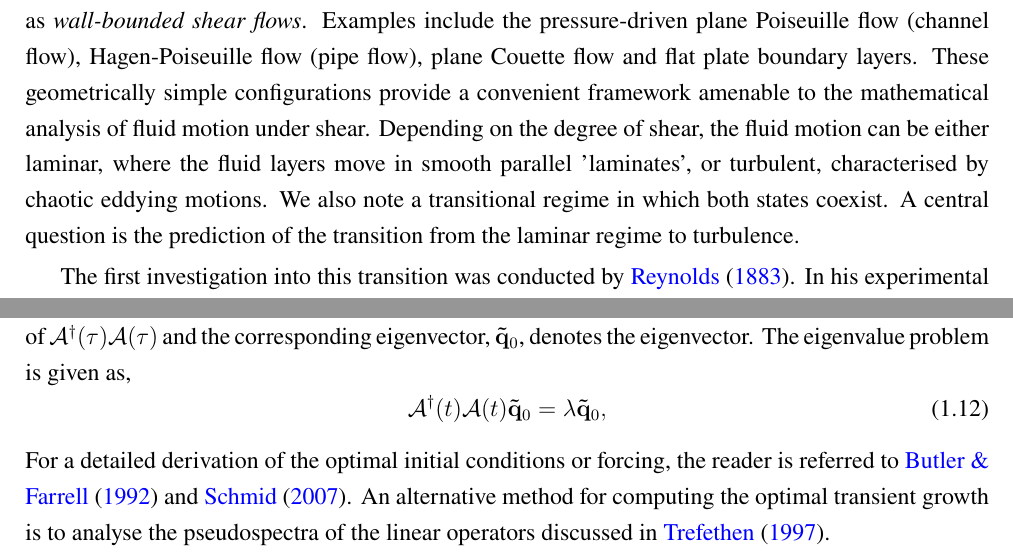
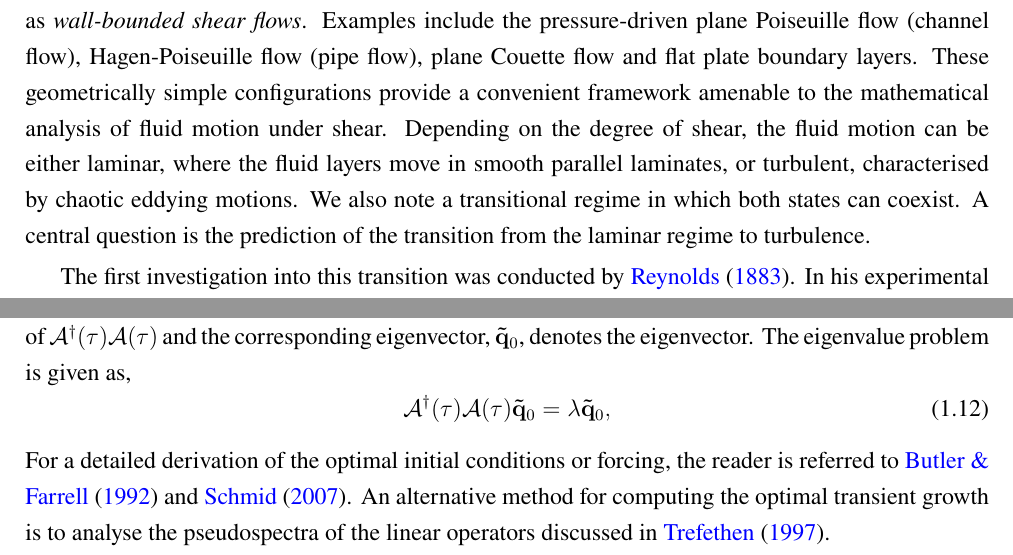
Before and after one commit to cchihin/Thesis, a LaTeX thesis (Corrections/main.tex, which reads Corrections/Background/background.tex): two parts of pages 24 and 28 of 166, joined at a grey line, cut so that both start at the same text. Compiled offline with pdfLaTeX.

Commit message:
Made some minor changes

```diff
--- a/Corrections/Background/background.tex
+++ b/Corrections/Background/background.tex
@@ -79,8 +79,8 @@ Wall-bounded shear flows concern the motion of the fluid flowing parallel to wal
 At the wall, the fluid comes to rest due to the no-slip boundary condition, resulting in a velocity gradient perpendicular to the wall, giving rise to shear within the fluid, commonly known as \textit{wall-bounded shear flows}.
 Examples include the pressure-driven plane Poiseuille flow (channel flow), Hagen-Poiseuille flow (pipe flow), plane Couette flow and flat plate boundary layers.
 These geometrically simple configurations provide a convenient framework amenable to the mathematical analysis of fluid motion under shear.
-Depending on the degree of shear, the fluid motion can be either laminar, where the fluid layers move in smooth parallel 'laminates', or turbulent, characterised by chaotic eddying motions.
-We also note a transitional regime in which both states coexist.
+Depending on the degree of shear, the fluid motion can be either laminar, where the fluid layers move in smooth parallel laminates, or turbulent, characterised by chaotic eddying motions.
+We also note a transitional regime in which both states can coexist.
 A central question is the prediction of the transition from the laminar regime to turbulence.
 
 The first investigation into this transition was conducted by \citet{reynolds_xxix_1883}.
@@ -235,7 +235,7 @@ where $\mathcal{A}^\dagger(\tau)$ is the adjoint of $\mathcal{A}(\tau)$.
 The maximum amplification factor, $G(\tau)$, is the largest eigenvalue of $\mathcal{A}^\dagger(\tau)\mathcal{A}(\tau)$ and the corresponding eigenvector, $\mathbf{\tilde{q}}_0$, denotes the eigenvector.
 The eigenvalue problem is given as,
 \begin{equation}
-    \mathcal{A}^\dagger(t)\mathcal{A}(t) \mathbf{\tilde{q}}_0 = \lambda \mathbf{\tilde{q}}_0,
+    \mathcal{A}^\dagger(\tau)\mathcal{A}(\tau) \mathbf{\tilde{q}}_0 = \lambda \mathbf{\tilde{q}}_0,
 \end{equation}
 % where $\mathbf{\tilde{q}}_0$ refers to the eigenvector denoting the optimal initial condition.
 For a detailed derivation of the optimal initial conditions or forcing, the reader is referred to \citet{butler_three-dimensional_1992} and \citet{schmid_nonmodal_2007}.
```
Also changed, not shown: Corrections/StateSpaceStructureOfSDC/statespacestructureofsdc.tex (+2 -2 lines), Corrections/Background/background.tex (4 more changed lines).
